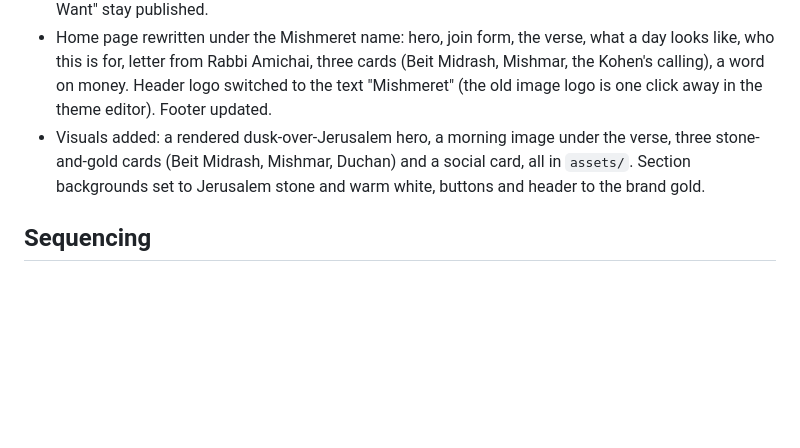
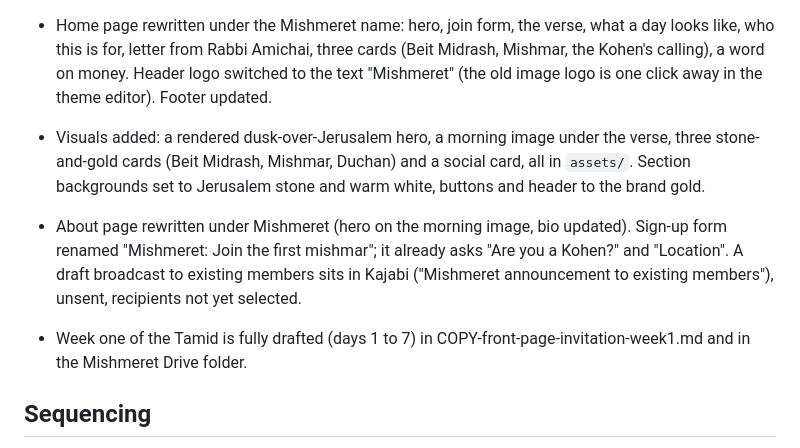
Before and after one commit to Amichai770/bayitwell-demo, a Markdown page: kehuna-academy/REBRAND-AND-APP-PLAN.md, the part around the change. Drawn GitHub-style; blank space fills up the shorter version.

Commit message:
Record the About page, form and announcement draft in the plan
Co-Authored-By: Claude Fable 5.1 <noreply@anthropic.com>
Claude-Session: https://claude.ai/code/session_014rfbsVHCfo2FdjvMaFJfPJ

```diff
--- a/kehuna-academy/REBRAND-AND-APP-PLAN.md
+++ b/kehuna-academy/REBRAND-AND-APP-PLAN.md
@@ -88,6 +88,9 @@ The software is the cheaper half. The writing is:
 - Home page rewritten under the Mishmeret name: hero, join form, the verse, what a day looks like, who this is for, letter from Rabbi Amichai, three cards (Beit Midrash, Mishmar, the Kohen's calling), a word on money. Header logo switched to the text "Mishmeret" (the old image logo is one click away in the theme editor). Footer updated.
 - Visuals added: a rendered dusk-over-Jerusalem hero, a morning image under the verse, three stone-and-gold cards (Beit Midrash, Mishmar, Duchan) and a social card, all in `assets/`. Section backgrounds set to Jerusalem stone and warm white, buttons and header to the brand gold.
 
+- About page rewritten under Mishmeret (hero on the morning image, bio updated). Sign-up form renamed "Mishmeret: Join the first mishmar"; it already asks "Are you a Kohen?" and "Location". A draft broadcast to existing members sits in Kajabi ("Mishmeret announcement to existing members"), unsent, recipients not yet selected.
+- Week one of the Tamid is fully drafted (days 1 to 7) in COPY-front-page-invitation-week1.md and in the Mishmeret Drive folder.
+
 ## Sequencing
 
 1. **Now.** Clean the Rambam course on Kajabi (remove template lessons, finish chapter 8). Rewrite kehunacademy.com's front page as "for Kohanim" under the new name. Check domains.
```
